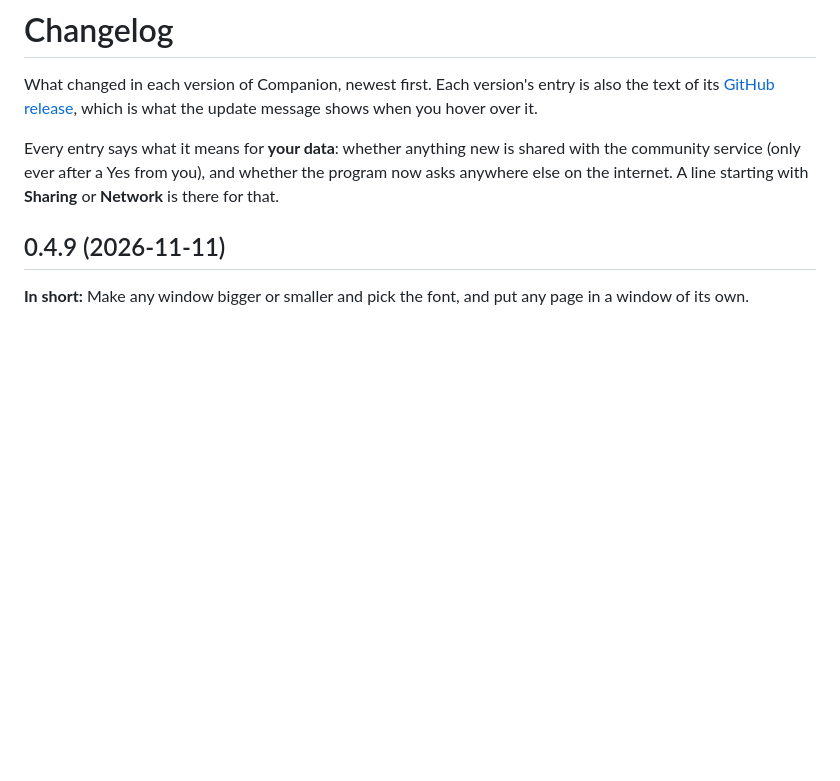
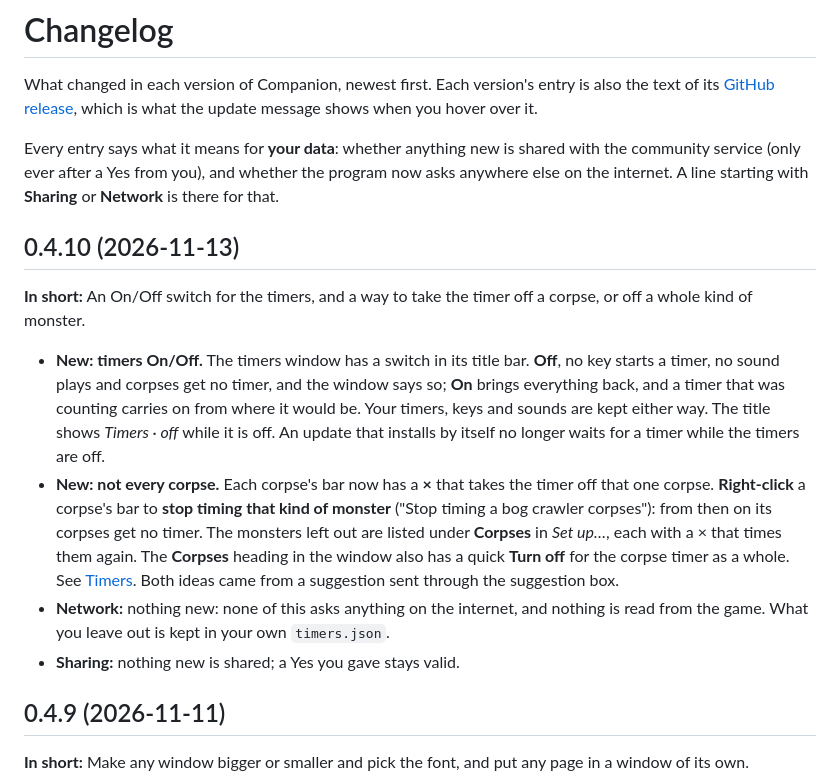
Before and after one commit to ExploreTheFloor/MnMCompanion, a Markdown page: CHANGELOG.md, the part around the change. Rendered like a GitHub page; blank space fills up the shorter version.

```diff
--- a/CHANGELOG.md
+++ b/CHANGELOG.md
@@ -5,6 +5,20 @@ which is what the update message shows when you hover over it.
 
 Every entry says what it means for **your data**: whether anything new is shared with the community service (only ever after a Yes from you), and whether the program
 now asks anywhere else on the internet. A line starting with **Sharing** or **Network** is there for that.
+
+## 0.4.10 (2026-11-13)
+
+**In short:** An On/Off switch for the timers, and a way to take the timer off a corpse, or off a whole kind of monster.
+
+- **New: timers On/Off.** The timers window has a switch in its title bar. **Off**, no key starts a timer, no sound plays and corpses get no timer, and the window says so;
+  **On** brings everything back, and a timer that was counting carries on from where it would be. Your timers, keys and sounds are kept either way. The title shows *Timers · off* while it is off.
+  An update that installs by itself no longer waits for a timer while the timers are off.
+- **New: not every corpse.** Each corpse's bar now has a **×** that takes the timer off that one corpse. **Right-click** a corpse's bar to **stop timing that kind of monster**
+  ("Stop timing a bog crawler corpses"): from then on its corpses get no timer. The monsters left out are listed under **Corpses** in *Set up…*, each with a × that times them again.
+  The **Corpses** heading in the window also has a quick **Turn off** for the corpse timer as a whole. See [Timers](README.md#timers).
+  Both ideas came from a suggestion sent through the suggestion box.
+- **Network:** nothing new: none of this asks anything on the internet, and nothing is read from the game. What you leave out is kept in your own `timers.json`.
+- **Sharing:** nothing new is shared; a Yes you gave stays valid.
 
 ## 0.4.9 (2026-11-11)
 
```
Also changed, not shown: README.md (+8 -0 lines), docs/FAQ.md (+5 -0 lines), docs/images/window-timer-setup.png, docs/images/window-timers.png, 8 other files.
